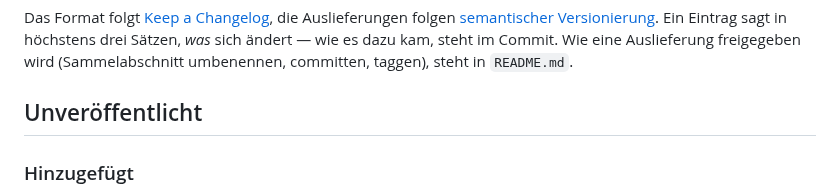
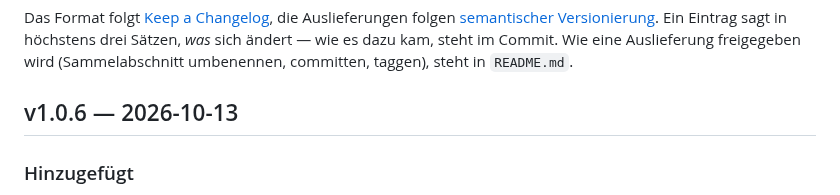
Before and after one commit to hgruber/CantorHub, a Markdown page: CHANGELOG.md, the part around the change. Drawn GitHub-style.

Commit message:
Release 1.0.6
Co-Authored-By: Claude Opus 5.5 <noreply@anthropic.com>
Claude-Session: https://claude.ai/code/session_014KxqX9HF9gNknnCFAL3N48

```diff
--- a/CHANGELOG.md
+++ b/CHANGELOG.md
@@ -7,7 +7,7 @@ folgen [semantischer Versionierung](https://semver.org/lang/de/). Ein Eintrag sa
 drei Sätzen, *was* sich ändert — wie es dazu kam, steht im Commit. Wie eine Auslieferung
 freigegeben wird (Sammelabschnitt umbenennen, committen, taggen), steht in `README.md`.
 
-## Unveröffentlicht
+## v1.0.6 — 2026-10-13
 
 ### Hinzugefügt
 
```
